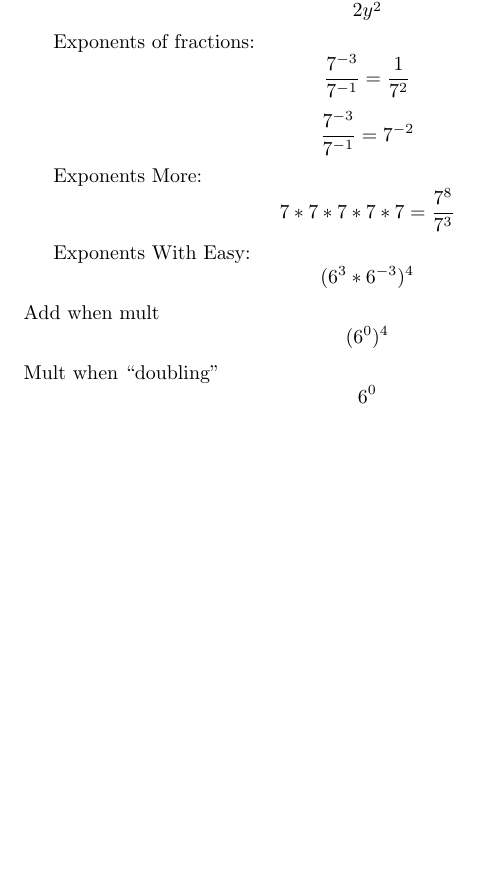
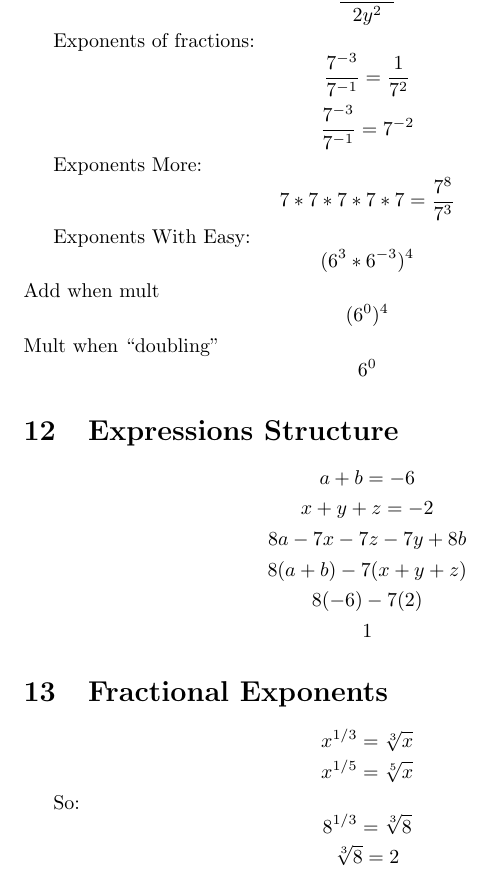
Before and after one commit to steveshogren/graphing-calc-learnings, a LaTeX document (calc-one.tex): part of page 7 of 7, cut so that both start at the same text, the shorter picture padded with empty space. Compiled offline with pdfLaTeX.

Commit message:
More on franctional exponents and multiple expressions

```diff
--- a/calc-one.tex
+++ b/calc-one.tex
@@ -259,5 +259,20 @@ $$(6^{0})^{4}$$
 Mult when ``doubling''
 $$6^{0}$$
 
+\section{Expressions Structure}
+$$a+b=-6$$
+$$x+y+z=-2$$
+$$8a-7x-7z-7y+8b$$
+$$8(a+b)-7(x+y+z)$$
+$$8(-6)-7(2)$$
+$$1$$
+
+\section{Fractional Exponents}
+$$x^{1/3}=\sqrt[3]{x}$$
+$$x^{1/5}=\sqrt[5]{x}$$
+
+So:
+$$8^{1/3}=\sqrt[3]{8}$$
+$$\sqrt[3]{8} = 2$$
 
 \end{document}
```
Also changed, not shown: calc-one.pdf.
